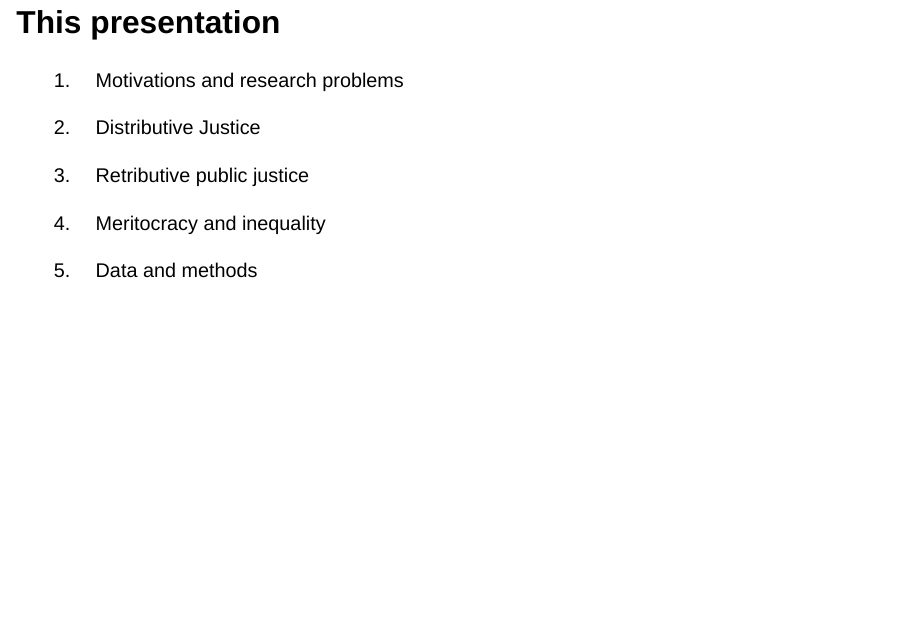
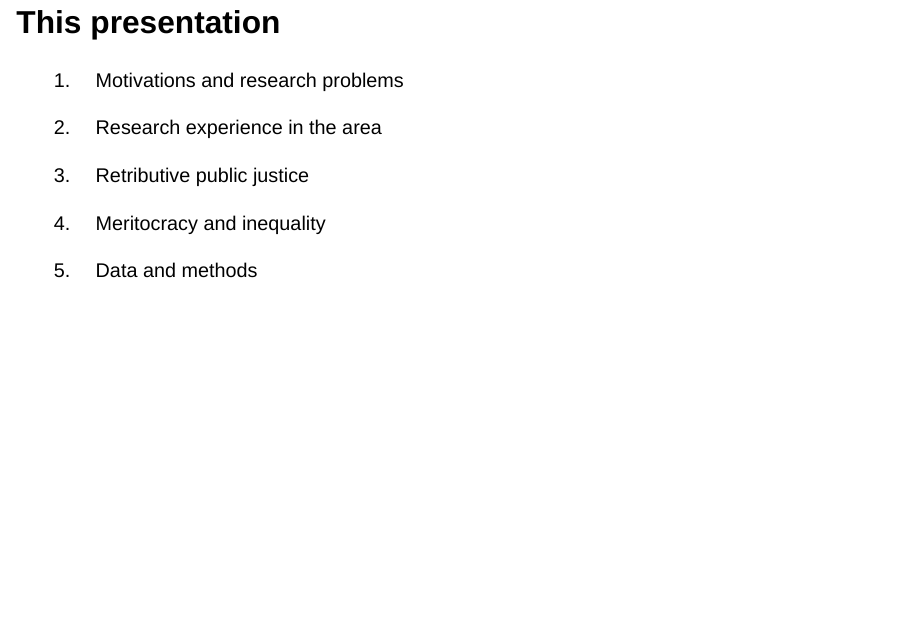
Before and after one commit to Kevin-carrasco/phd, a Quarto document (TCD/research-presentation/presentation.qmd): page 3 of 14. Rendered offline with R 4.5, knitr and Pandoc in place of Quarto, with nearby package versions; drawn as Slidy slides in place of the format the file asks for.

Commit message:
change index

```diff
--- a/TCD/research-presentation/presentation.qmd
+++ b/TCD/research-presentation/presentation.qmd
@@ -67,7 +67,7 @@ Sociologist and master in social sciences
 
 1. Motivations and research problems
 
-2. Distributive Justice
+2. Research experience in the area
 
 3. Retributive public justice
 
```
Also changed, not shown: TCD/research-presentation/presentation.html.
